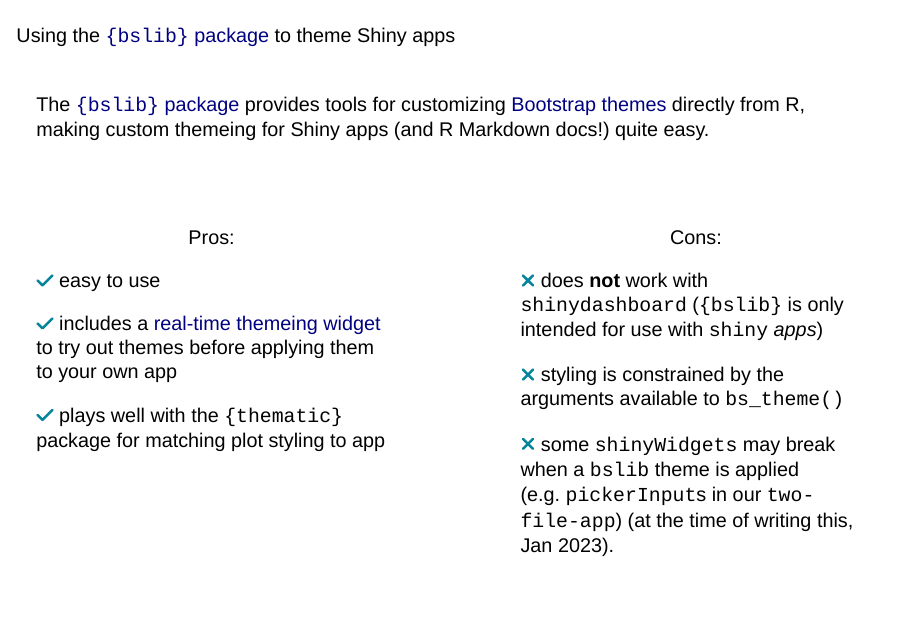
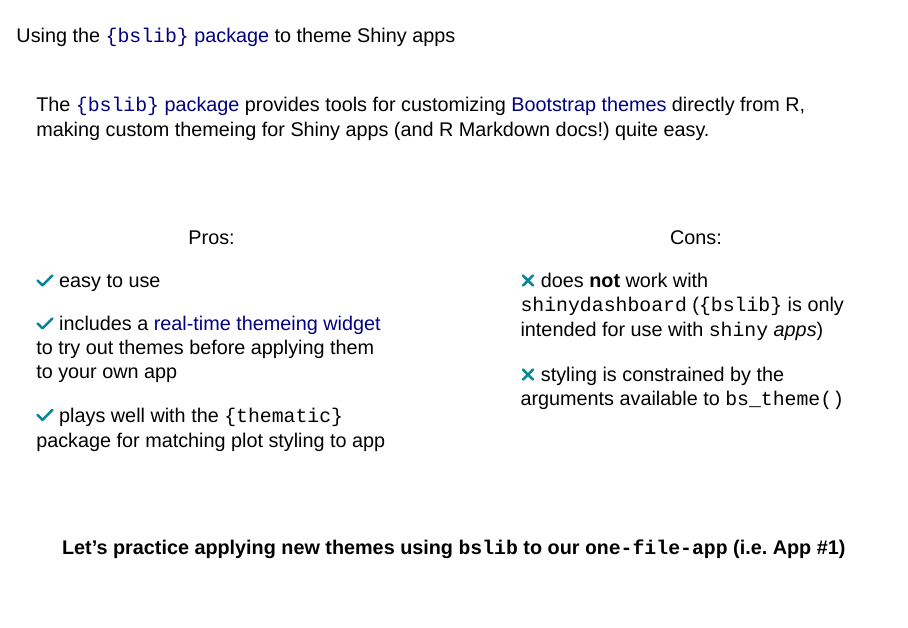
Before and after one commit to UCSB-MEDS/EDS430-Shiny, a Quarto document (sections/9-themeing-apps.qmd): page 3 of 47. Rendered offline with R 4.5, knitr and Pandoc in place of Quarto, with nearby package versions; drawn as Slidy slides in place of the format the file asks for.

Commit message:
bslib seems to work now with pickerInput so removed con from intro slide

```diff
--- a/sections/9-themeing-apps.qmd
+++ b/sections/9-themeing-apps.qmd
@@ -64,7 +64,6 @@
 <center><p class="medium-body-text">Cons:</p></center>
 <p class="small-text">`r fontawesome::fa("xmark", fill = "#05859B", a11y = "sem")` does **not** work with `shinydashboard` (`{bslib}` is only intended for use with `shiny` *apps*)</p>
 <p class="small-text">`r fontawesome::fa("xmark", fill = "#05859B", a11y = "sem")` styling is constrained by the arguments available to `bs_theme()`</p>
-<p class="small-text">`r fontawesome::fa("xmark", fill = "#05859B", a11y = "sem")` some `shinyWidgets` may break when a `bslib` theme is applied (e.g. `pickerInput`s in our `two-file-app`) (at the time of writing this, Jan 2023).</p>
 :::
 
 ::::
```
Also changed, not shown: index.html.
